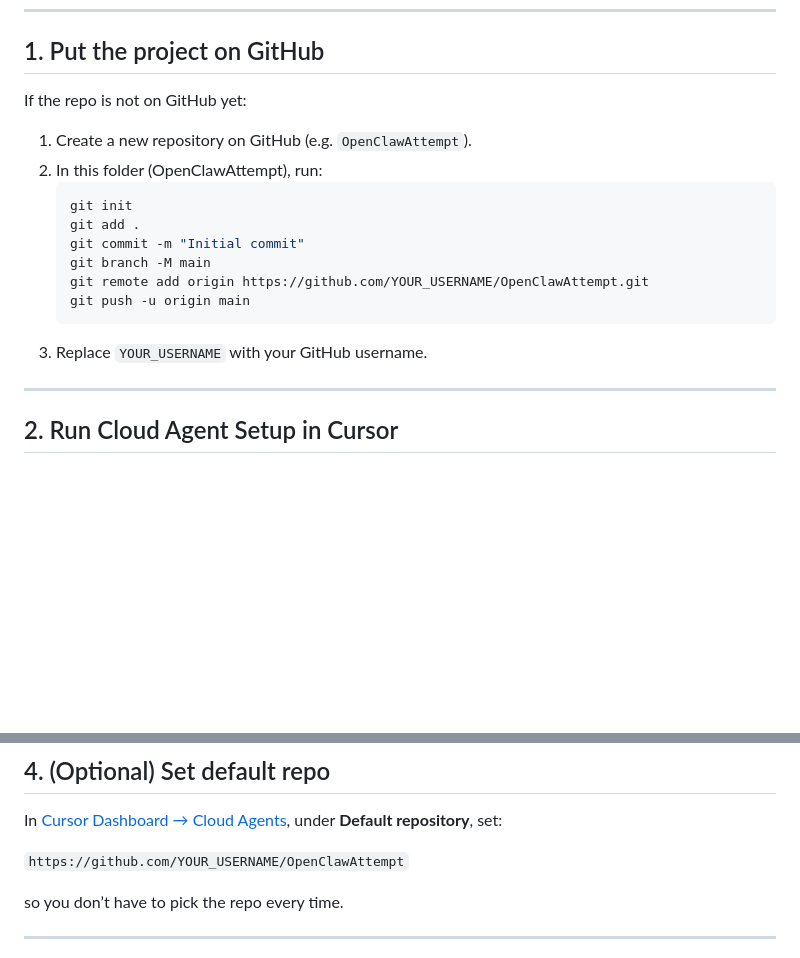
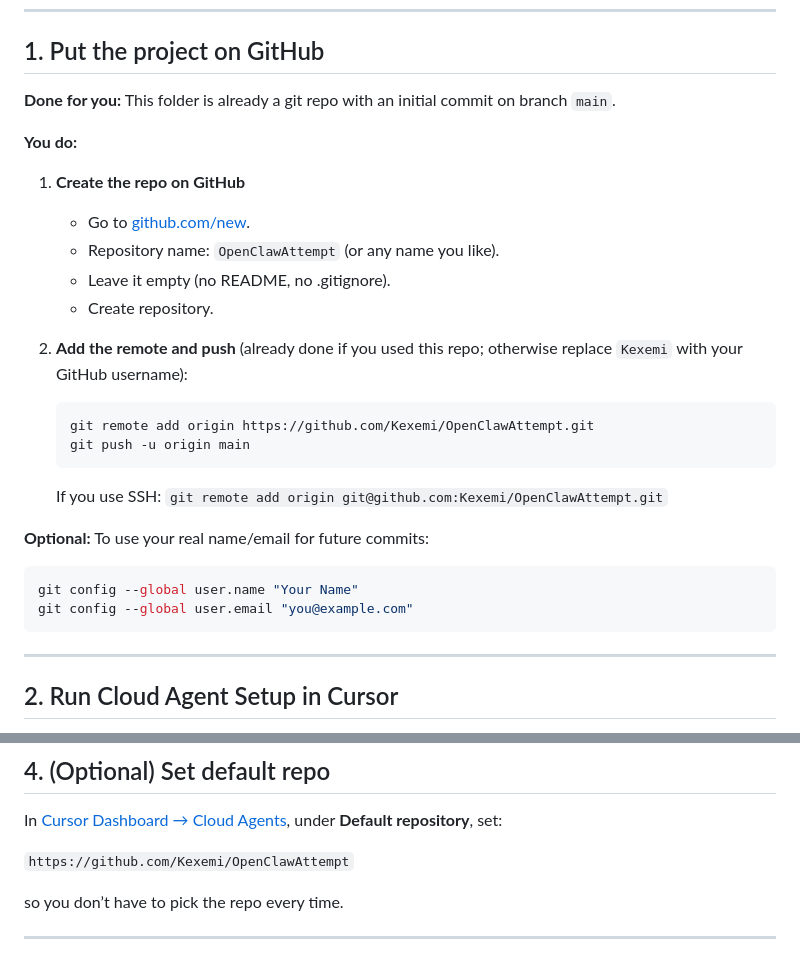
Before and after one commit to Kexemi/OpenClawAttempt, a Markdown page: CLOUD_AGENT_SETUP.md, 2 parts joined by grey strips. Rendered like a GitHub page; blank space fills up the shorter version.

Commit message:
Docs: use Kexemi in Cloud Agent setup examples
Co-authored-by: Cursor <cursoragent@cursor.com>

````diff
--- a/CLOUD_AGENT_SETUP.md
+++ b/CLOUD_AGENT_SETUP.md
@@ -6,19 +6,28 @@ Use this so a Cursor **Cloud Agent** can work on this repo overnight (or on dema
 
 ## 1. Put the project on GitHub
 
-If the repo is not on GitHub yet:
+**Done for you:** This folder is already a git repo with an initial commit on branch `main`.
 
-1. Create a new repository on GitHub (e.g. `OpenClawAttempt`).
-2. In this folder (OpenClawAttempt), run:
+**You do:**
+
+1. **Create the repo on GitHub**
+   - Go to [github.com/new](https://github.com/new).
+   - Repository name: `OpenClawAttempt` (or any name you like).
+   - Leave it empty (no README, no .gitignore).
+   - Create repository.
+
+2. **Add the remote and push** (already done if you used this repo; otherwise replace `Kexemi` with your GitHub username):
    ```bash
-   git init
-   git add .
-   git commit -m "Initial commit"
-   git branch -M main
-   git remote add origin https://github.com/YOUR_USERNAME/OpenClawAttempt.git
+   git remote add origin https://github.com/Kexemi/OpenClawAttempt.git
    git push -u origin main
    ```
-3. Replace `YOUR_USERNAME` with your GitHub username.
+   If you use SSH: `git remote add origin git@github.com:Kexemi/OpenClawAttempt.git`
+
+**Optional:** To use your real name/email for future commits:
+   ```bash
+   git config --global user.name "Your Name"
+   git config --global user.email "you@example.com"
+   ```
 
 ---
 
@@ -56,7 +65,7 @@ Use the same values as in your local `.env`. Save.
 
 In [Cursor Dashboard → Cloud Agents](https://cursor.com/dashboard?tab=cloud-agents), under **Default repository**, set:
 
-`https://github.com/YOUR_USERNAME/OpenClawAttempt`
+`https://github.com/Kexemi/OpenClawAttempt`
 
 so you don’t have to pick the repo every time.
 
````
